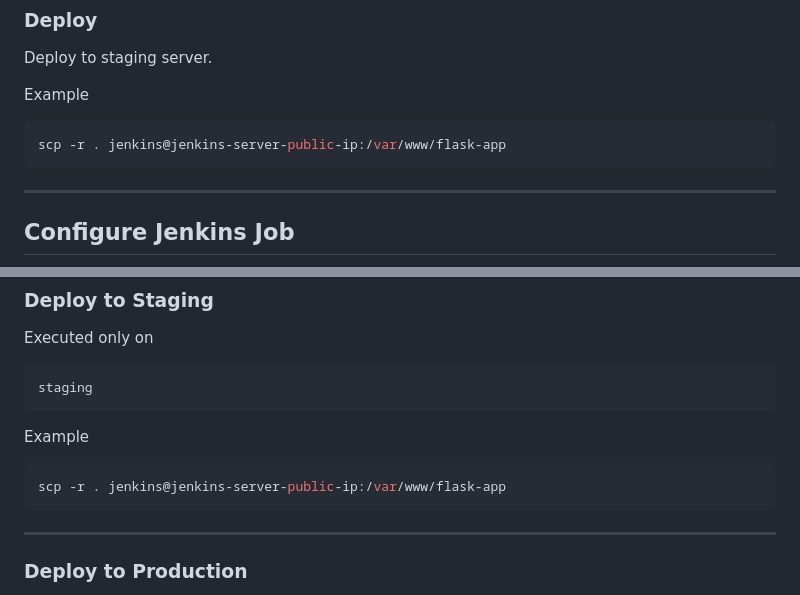
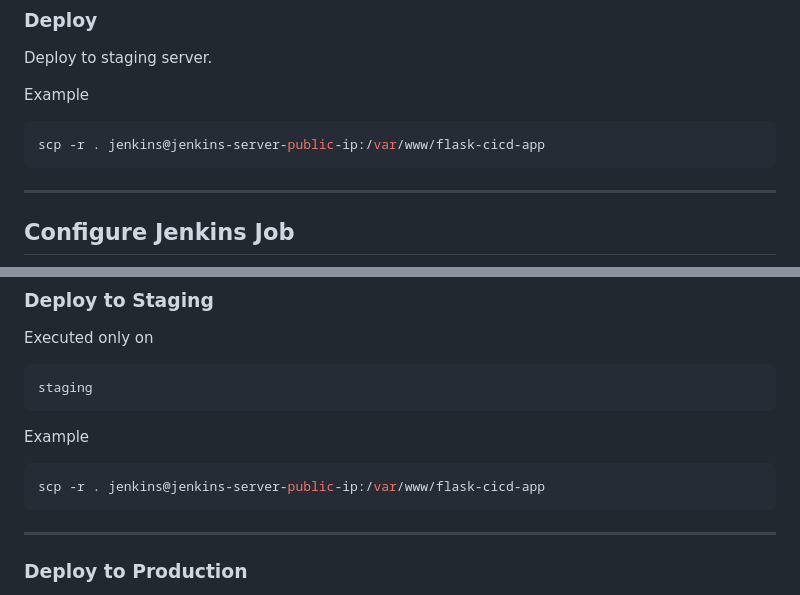
Before and after one commit to GohelG/flask-cicd-app, a Markdown page: README.md, 2 parts joined by grey strips. GitHub-like rendering.

Commit message:
DevOps CD/CI Demo

````diff
--- a/README.md
+++ b/README.md
@@ -336,7 +336,7 @@ Deploy to staging server.
 Example
 
 ```bash
-scp -r . jenkins@jenkins-server-public-ip:/var/www/flask-app
+scp -r . jenkins@jenkins-server-public-ip:/var/www/flask-cicd-app
 ```
 
 ---
@@ -475,7 +475,7 @@ staging
 Example
 
 ```bash
-scp -r . jenkins@jenkins-server-public-ip:/var/www/flask-app
+scp -r . jenkins@jenkins-server-public-ip:/var/www/flask-cicd-app
 ```
 
 ---
````
